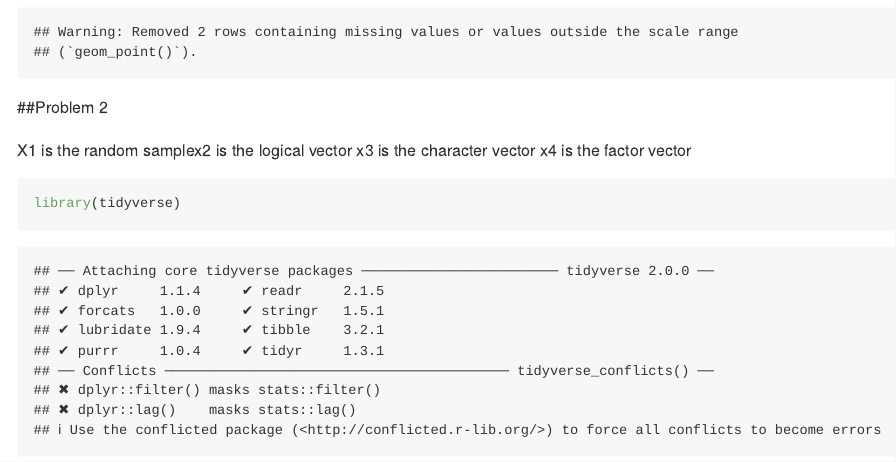
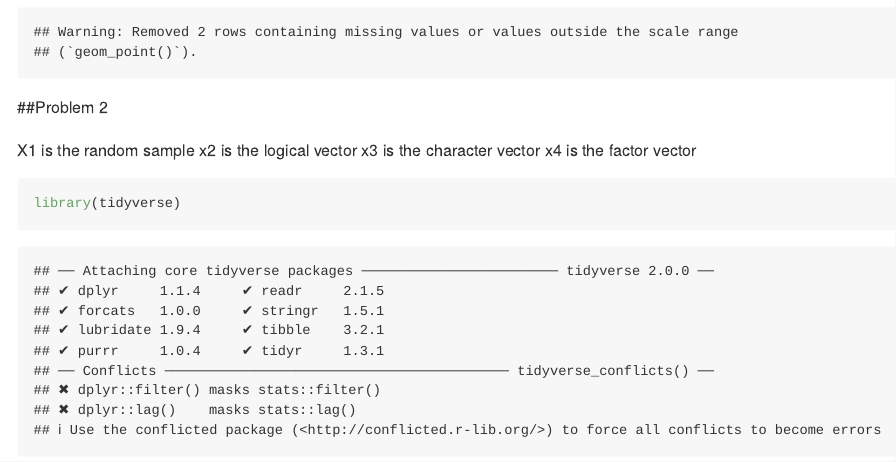
Before and after one commit to hw2861/p8105_hw1_hw2861, an R Markdown document (p8105_hw1_hw2861.Rmd): the page in a window 1100 px wide, from 2660 px down. Rendered offline with R 4.5, knitr and Pandoc, with nearby package versions; code that draws random numbers runs with fixed seeds of ours.

Commit message:
Corrected a typo

```diff
--- a/p8105_hw1_hw2861.Rmd
+++ b/p8105_hw1_hw2861.Rmd
@@ -45,7 +45,8 @@ ggsave("scatter_plot.pdf", height = 4, width = 5)
 
 ##Problem 2
 
-X1 is the random samplex2 is the logical vector
+X1 is the random sample
+x2 is the logical vector
 x3 is the character vector
 x4 is the factor vector
 
```
